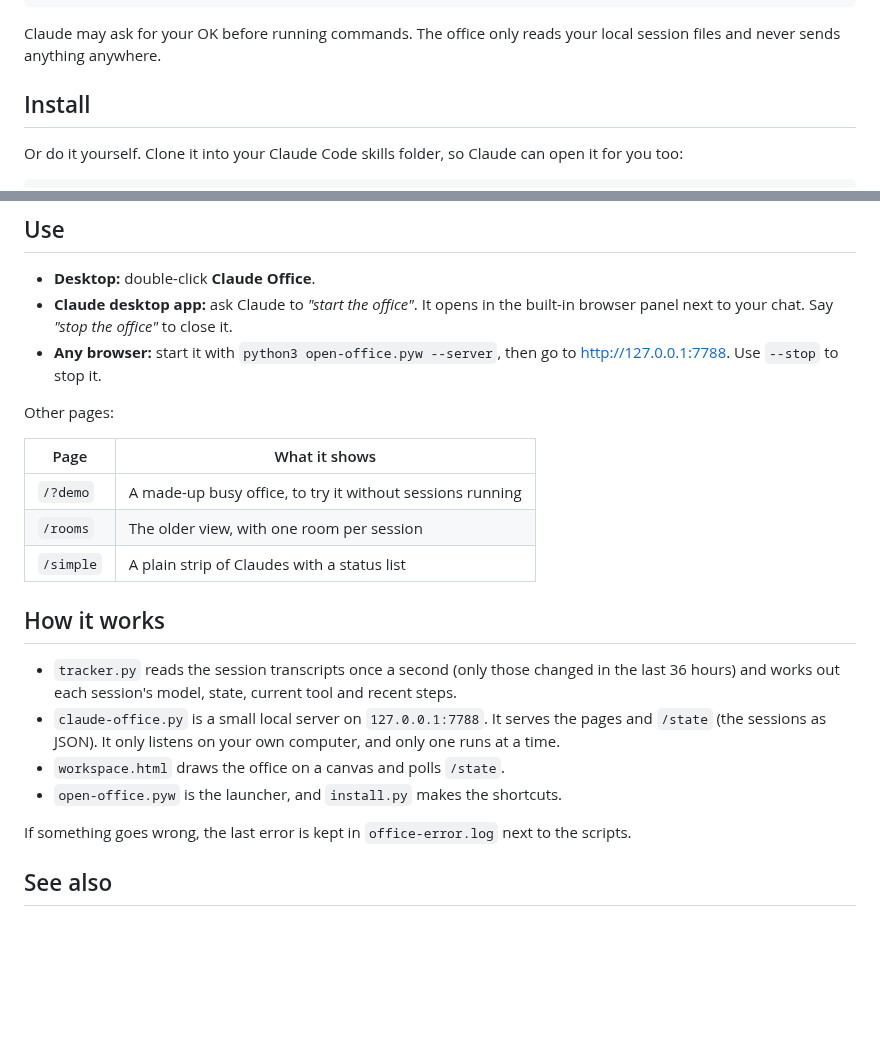
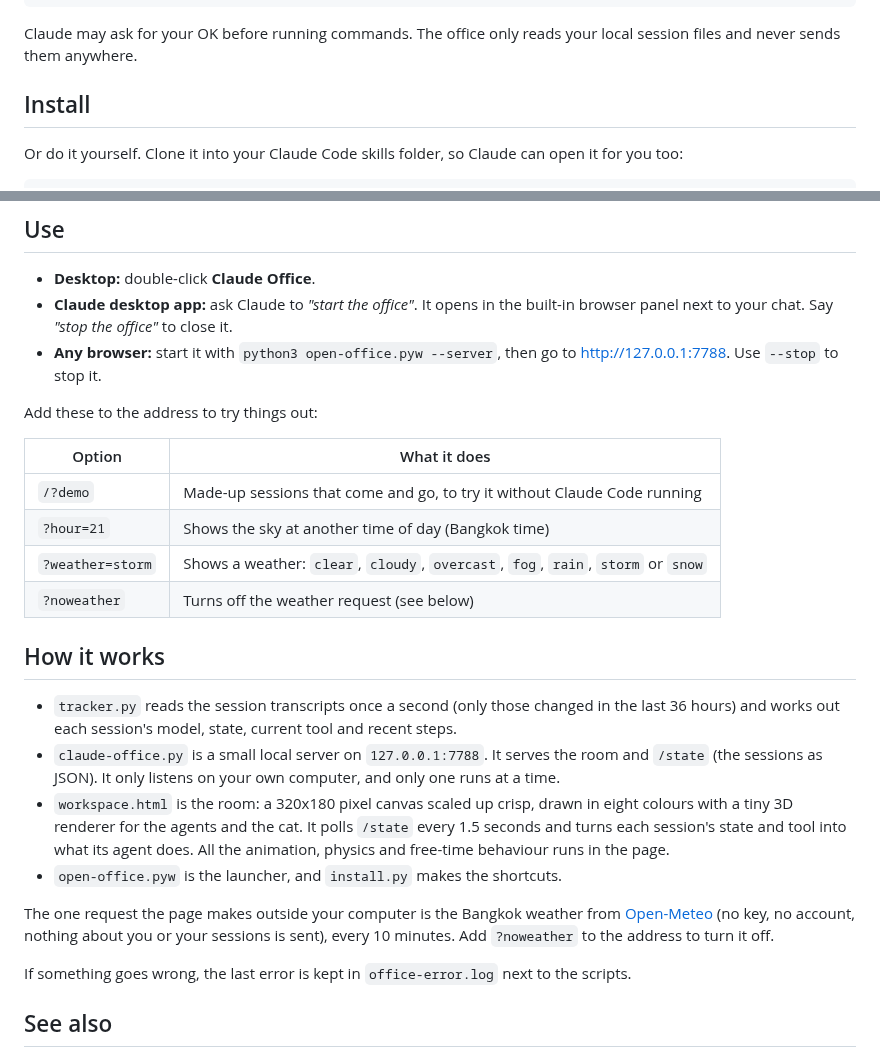
Before and after one commit to devtint/CLAUDE-OFFICE, a Markdown page: README.md, 2 parts joined by grey strips. GitHub-like rendering; blank space fills up the shorter version.

````diff
--- a/README.md
+++ b/README.md
@@ -51,7 +61,7 @@ Please install Claude Office for me from https://github.com/devtint/CLAUDE-OFFIC
 ```
 
 Claude may ask for your OK before running commands. The office only reads your local session
-files and never sends anything anywhere.
+files and never sends them anywhere.
 
 ## Install
 
@@ -97,22 +107,30 @@ install Python from python.org, then run `install.py` again.
 - **Any browser:** start it with `python3 open-office.pyw --server`, then go to
   <http://127.0.0.1:7788>. Use `--stop` to stop it.
 
-Other pages:
+Add these to the address to try things out:
 
-| Page | What it shows |
+| Option | What it does |
 |---|---|
-| `/?demo` | A made-up busy office, to try it without sessions running |
-| `/rooms` | The older view, with one room per session |
-| `/simple` | A plain strip of Claudes with a status list |
+| `/?demo` | Made-up sessions that come and go, to try it without Claude Code running |
+| `?hour=21` | Shows the sky at another time of day (Bangkok time) |
+| `?weather=storm` | Shows a weather: `clear`, `cloudy`, `overcast`, `fog`, `rain`, `storm` or `snow` |
+| `?noweather` | Turns off the weather request (see below) |
 
 ## How it works
 
 - `tracker.py` reads the session transcripts once a second (only those changed in the last 36 hours)
   and works out each session's model, state, current tool and recent steps.
-- `claude-office.py` is a small local server on `127.0.0.1:7788`. It serves the pages and `/state`
+- `claude-office.py` is a small local server on `127.0.0.1:7788`. It serves the room and `/state`
   (the sessions as JSON). It only listens on your own computer, and only one runs at a time.
-- `workspace.html` draws the office on a canvas and polls `/state`.
+- `workspace.html` is the room: a 320x180 pixel canvas scaled up crisp, drawn in eight colours with
+  a tiny 3D renderer for the agents and the cat. It polls `/state` every 1.5 seconds and turns each
+  session's state and tool into what its agent does. All the animation, physics and free-time
+  behaviour runs in the page.
 - `open-office.pyw` is the launcher, and `install.py` makes the shortcuts.
+
+The one request the page makes outside your computer is the Bangkok weather from
+[Open-Meteo](https://open-meteo.com) (no key, no account, nothing about you or your sessions is
+sent), every 10 minutes. Add `?noweather` to the address to turn it off.
 
 If something goes wrong, the last error is kept in `office-error.log` next to the scripts.
 
````
Also changed, not shown: other parts of README.md (+27 -17 lines), SKILL.md (+14 -16 lines), docs/office-wide.png, docs/office.png, 4 other files.
